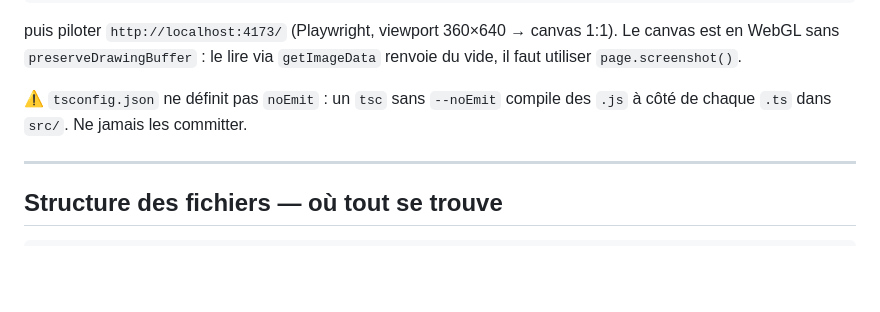
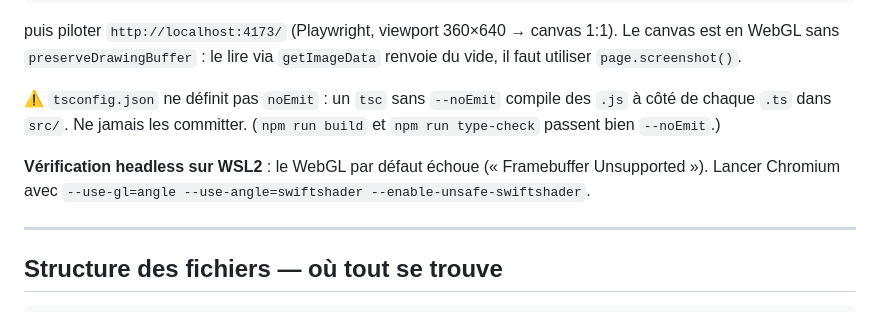
Before and after one commit to Antoily/fantasy-gacha-roguelike, a Markdown page: CLAUDE.md, the part around one of its changes. Rendered like a GitHub page; blank space fills up the shorter version.

```diff
--- a/CLAUDE.md
+++ b/CLAUDE.md
@@ -93,7 +100,12 @@ Le canvas est en WebGL sans `preserveDrawingBuffer` : le lire via `getImageData`
 renvoie du vide, il faut utiliser `page.screenshot()`.
 
 ⚠️ `tsconfig.json` ne définit pas `noEmit` : un `tsc` sans `--noEmit` compile des `.js`
-à côté de chaque `.ts` dans `src/`. Ne jamais les committer.
+à côté de chaque `.ts` dans `src/`. Ne jamais les committer. (`npm run build` et
+`npm run type-check` passent bien `--noEmit`.)
+
+**Vérification headless sur WSL2** : le WebGL par défaut échoue
+(« Framebuffer Unsupported »). Lancer Chromium avec
+`--use-gl=angle --use-angle=swiftshader --enable-unsafe-swiftshader`.
 
 ---
 
```
Also changed, not shown: other parts of CLAUDE.md (+35 -6 lines).
